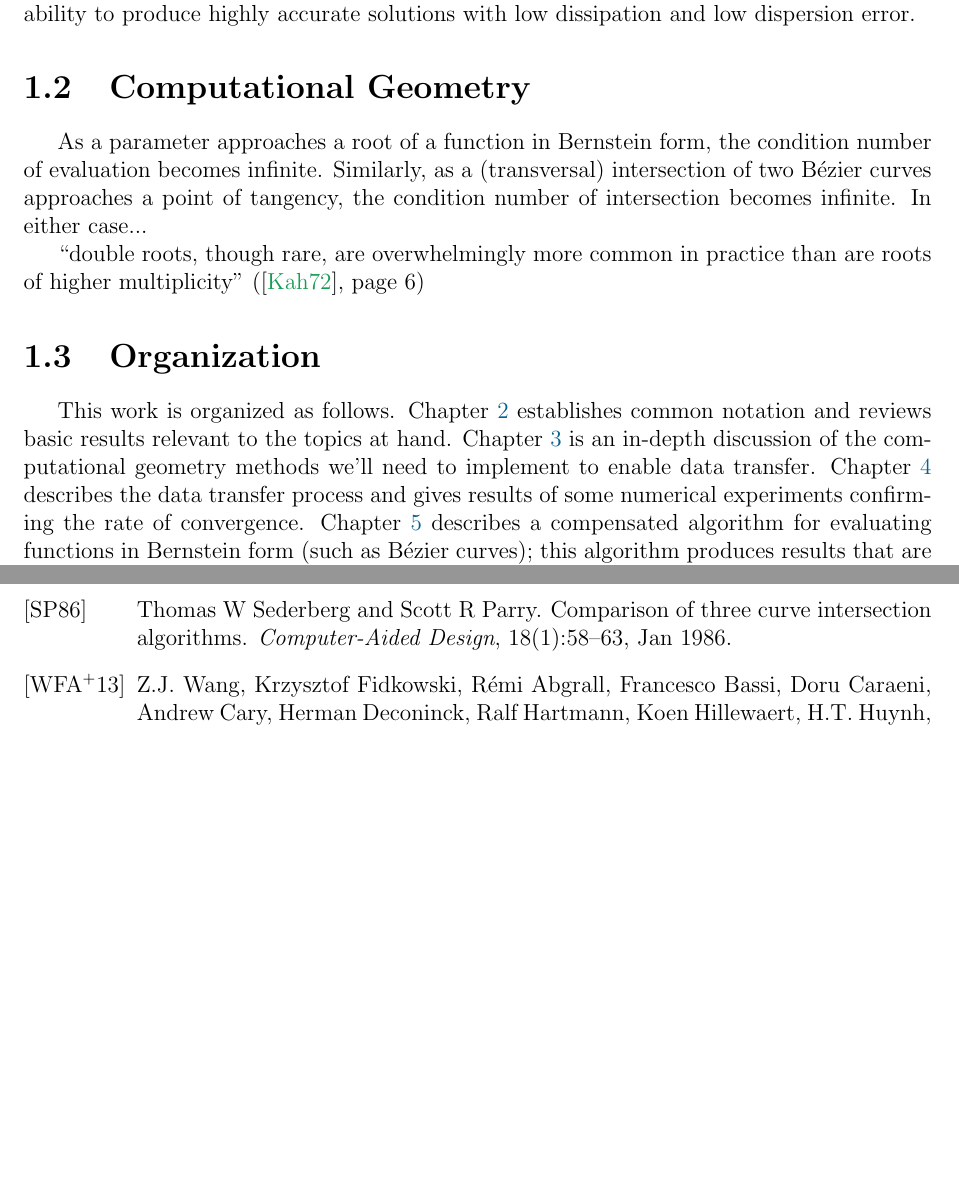
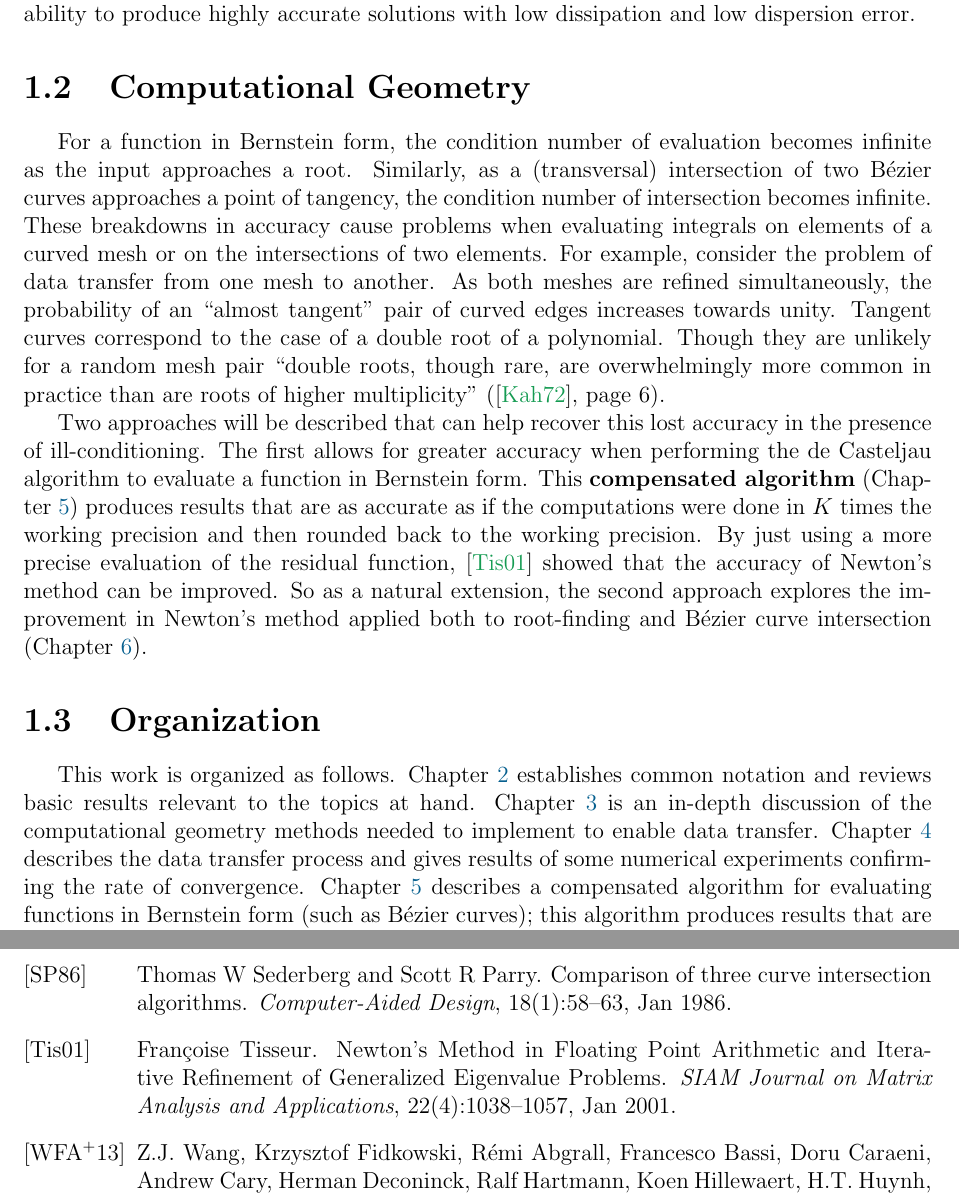
Before and after one commit to dhermes/phd-thesis, a LaTeX thesis (doc/thesis.tex, which reads doc/introduction.tex): two parts of pages 13 and 53 of 61 before the commit and two parts of pages 13 and 54 of 62 after it, joined at a grey line, cut so that both start at the same text, the shorter picture padded with empty space. Compiled offline with pdfLaTeX.

Commit message:
Finishing `introduction.tex`.

```diff
--- a/doc/introduction.tex
+++ b/doc/introduction.tex
@@ -50,21 +50,40 @@ with low dissipation and low dispersion error.
 
 \section{Computational Geometry}
 
-As a parameter approaches a root of a function in Bernstein form,
-the condition number of evaluation becomes infinite. Similarly,
+For a function in Bernstein form, the condition number of evaluation
+becomes infinite as the input approaches a root. Similarly,
 as a (transversal) intersection of two B\'{e}zier curves approaches a
 point of tangency, the condition number of intersection becomes
-infinite. In either case...
+infinite. These breakdowns in accuracy cause problems when evaluating
+integrals on elements of a curved mesh or on the intersections of two
+elements. For example, consider the problem of data transfer from
+one mesh to another. As both meshes are refined simultaneously, the
+probability of an ``almost tangent'' pair of curved edges increases
+towards unity. Tangent curves correspond to the case of a double root
+of a polynomial. Though they are unlikely for a random mesh pair
+``double roots, though rare, are overwhelmingly more common in practice
+than are roots of higher multiplicity'' (\cite{Kahan1972}, page 6).
 
-``double roots, though rare, are overwhelmingly more common in practice
-than are roots of higher multiplicity'' (\cite{Kahan1972}, page 6)
+Two approaches will be described that can help recover this lost accuracy
+in the presence of ill-conditioning. The first allows for greater
+accuracy when performing the de Casteljau algorithm to evaluate
+a function in Bernstein form. This \textbf{compensated algorithm}
+(Chapter~\ref{chap:k-compensated}) produces results that are as accurate as if
+the computations were done in \(K\) times the working precision
+and then rounded back to the working precision. By just using a
+more precise evaluation of the residual function,
+\cite{Tisseur2001} showed that the accuracy of Newton's method can
+be improved. So as a natural extension, the second approach
+explores the improvement in Newton's method applied both to
+root-finding and B\'{e}zier curve intersection
+(Chapter~\ref{chap:compensated-newton}).
 
 \section{Organization}
 
 This work is organized as follows. Chapter~\ref{chap:preliminaries}
 establishes common notation and reviews basic results relevant to the
 topics at hand. Chapter~\ref{chap:bezier-intersection} is an
-in-depth discussion of the computational geometry methods we'll need
+in-depth discussion of the computational geometry methods needed
 to implement to enable data transfer. Chapter~\ref{chap:data-transfer}
 describes the data transfer process and gives results of some
 numerical experiments confirming the rate of convergence.
```
Also changed, not shown: doc/thesis.bib (+13 -0 lines), doc/thesis.pdf.
